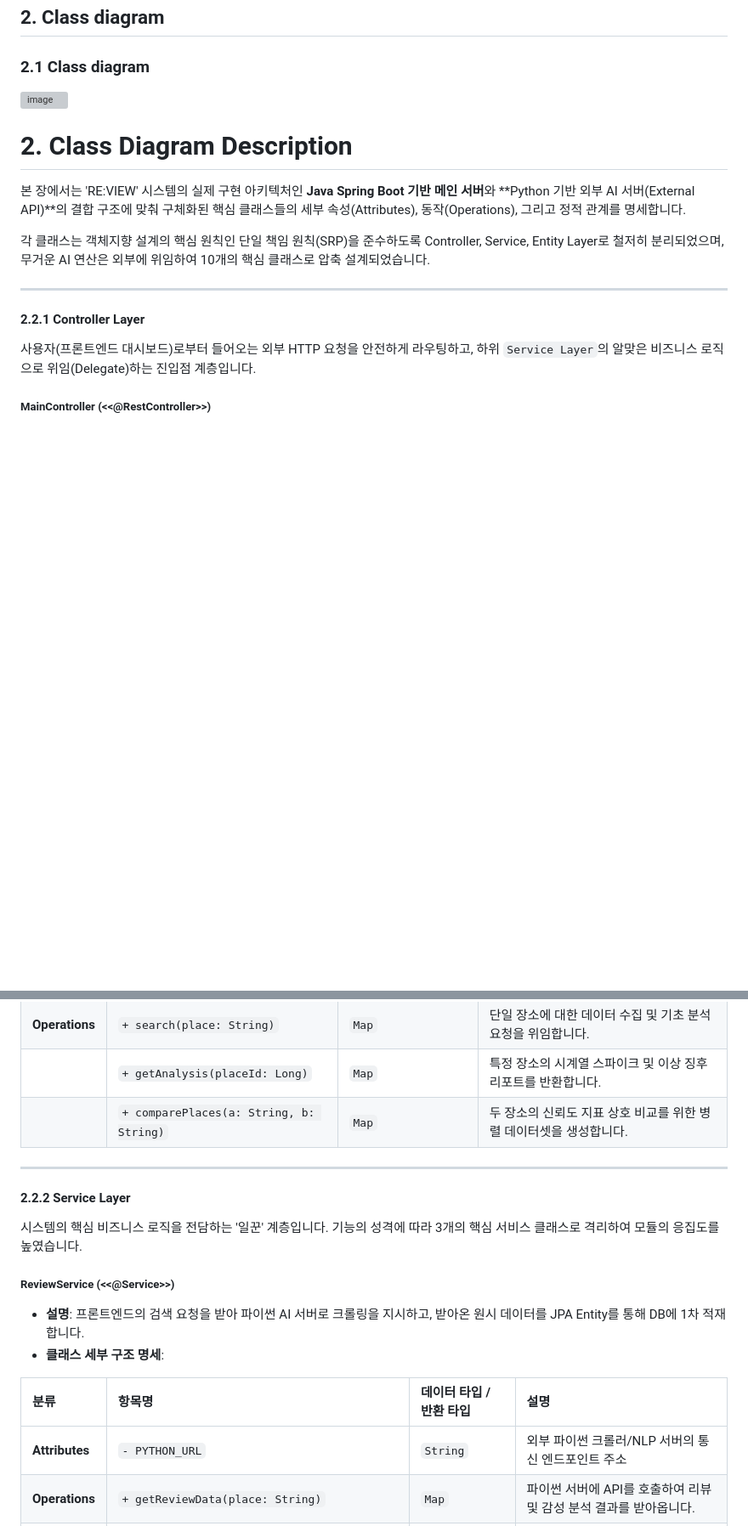
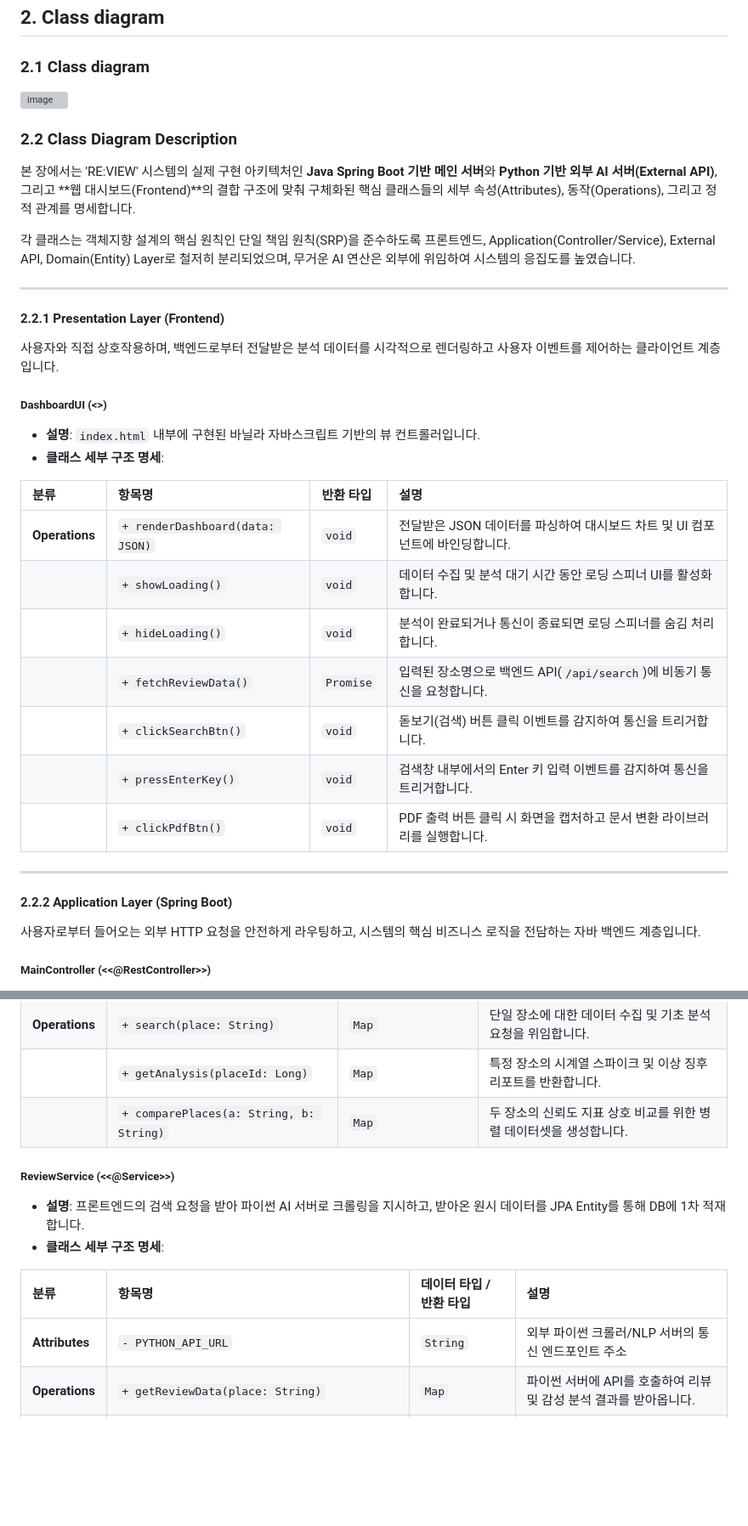
Before and after one commit to MiinJuun/OSS_Project, a Markdown page: Design_22211988_박민준.md, 2 parts joined by grey strips. Shown at 85% size. GitHub-like rendering; blank space fills up the shorter version; grey boxes are pictures that could not be loaded.

```diff
--- a/Design_22211988_박민준.md
+++ b/Design_22211988_박민준.md
@@ -61,15 +61,35 @@ State Machine Diagram에서는 UML 2.0 표준 규격에 따라 클라이언트(R
 
-# 2. Class Diagram Description
+### 2.2 Class Diagram Description
 
-본 장에서는 'RE:VIEW' 시스템의 실제 구현 아키텍처인 **Java Spring Boot 기반 메인 서버**와 **Python 기반 외부 AI 서버(External API)**의 결합 구조에 맞춰 구체화된 핵심 클래스들의 세부 속성(Attributes), 동작(Operations), 그리고 정적 관계를 명세합니다.
+본 장에서는 'RE:VIEW' 시스템의 실제 구현 아키텍처인 **Java Spring Boot 기반 메인 서버**와 **Python 기반 외부 AI 서버(External API)**, 그리고 **웹 대시보드(Frontend)**의 결합 구조에 맞춰 구체화된 핵심 클래스들의 세부 속성(Attributes), 동작(Operations), 그리고 정적 관계를 명세합니다.
 
-각 클래스는 객체지향 설계의 핵심 원칙인 단일 책임 원칙(SRP)을 준수하도록 Controller, Service, Entity Layer로 철저히 분리되었으며, 무거운 AI 연산은 외부에 위임하여 10개의 핵심 클래스로 압축 설계되었습니다.
+각 클래스는 객체지향 설계의 핵심 원칙인 단일 책임 원칙(SRP)을 준수하도록 프론트엔드, Application(Controller/Service), External API, Domain(Entity) Layer로 철저히 분리되었으며, 무거운 AI 연산은 외부에 위임하여 시스템의 응집도를 높였습니다.
 
 ---
 
-#### 2.2.1 Controller Layer
+#### 2.2.1 Presentation Layer (Frontend)
 
-사용자(프론트엔드 대시보드)로부터 들어오는 외부 HTTP 요청을 안전하게 라우팅하고, 하위 `Service Layer`의 알맞은 비즈니스 로직으로 위임(Delegate)하는 진입점 계층입니다.
+사용자와 직접 상호작용하며, 백엔드로부터 전달받은 분석 데이터를 시각적으로 렌더링하고 사용자 이벤트를 제어하는 클라이언트 계층입니다.
+
+##### DashboardUI (<<View>>)
+* **설명**: `index.html` 내부에 구현된 바닐라 자바스크립트 기반의 뷰 컨트롤러입니다.
+* **클래스 세부 구조 명세**:
+
+| 분류 | 항목명 | 반환 타입 | 설명 |
+| :--- | :--- | :--- | :--- |
+| **Operations**| `+ renderDashboard(data: JSON)` | `void` | 전달받은 JSON 데이터를 파싱하여 대시보드 차트 및 UI 컴포넌트에 바인딩합니다. |
+| | `+ showLoading()` | `void` | 데이터 수집 및 분석 대기 시간 동안 로딩 스피너 UI를 활성화합니다. |
+| | `+ hideLoading()` | `void` | 분석이 완료되거나 통신이 종료되면 로딩 스피너를 숨김 처리합니다. |
+| | `+ fetchReviewData()` | `Promise` | 입력된 장소명으로 백엔드 API(`/api/search`)에 비동기 통신을 요청합니다. |
+| | `+ clickSearchBtn()` | `void` | 돋보기(검색) 버튼 클릭 이벤트를 감지하여 통신을 트리거합니다. |
+| | `+ pressEnterKey()` | `void` | 검색창 내부에서의 Enter 키 입력 이벤트를 감지하여 통신을 트리거합니다. |
+| | `+ clickPdfBtn()` | `void` | PDF 출력 버튼 클릭 시 화면을 캡처하고 문서 변환 라이브러리를 실행합니다. |
+
+---
+
+#### 2.2.2 Application Layer (Spring Boot)
+
+사용자로부터 들어오는 외부 HTTP 요청을 안전하게 라우팅하고, 시스템의 핵심 비즈니스 로직을 전담하는 자바 백엔드 계층입니다.
 
 ##### MainController (<<@RestController>>)
 * **설명**: 웹 대시보드와 백엔드 시스템을 연결하는 유일한 컨트롤러 창구입니다.
@@ -84,19 +104,13 @@ State Machine Diagram에서는 UML 2.0 표준 규격에 따라 클라이언트(R
 | | `+ getAnalysis(placeId: Long)` | `Map` | 특정 장소의 시계열 스파이크 및 이상 징후 리포트를 반환합니다. |
 | | `+ comparePlaces(a: String, b: String)` | `Map` | 두 장소의 신뢰도 지표 상호 비교를 위한 병렬 데이터셋을 생성합니다. |
 
----
-
-#### 2.2.2 Service Layer
-
-시스템의 핵심 비즈니스 로직을 전담하는 '일꾼' 계층입니다. 기능의 성격에 따라 3개의 핵심 서비스 클래스로 격리하여 모듈의 응집도를 높였습니다.
-
 ##### ReviewService (<<@Service>>)
 * **설명**: 프론트엔드의 검색 요청을 받아 파이썬 AI 서버로 크롤링을 지시하고, 받아온 원시 데이터를 JPA Entity를 통해 DB에 1차 적재합니다.
 * **클래스 세부 구조 명세**:
 
 | 분류 | 항목명 | 데이터 타입 / 반환 타입 | 설명 |
 | :--- | :--- | :--- | :--- |
-| **Attributes** | `- PYTHON_URL` | `String` | 외부 파이썬 크롤러/NLP 서버의 통신 엔드포인트 주소 |
+| **Attributes** | `- PYTHON_API_URL` | `String` | 외부 파이썬 크롤러/NLP 서버의 통신 엔드포인트 주소 |
 | **Operations**| `+ getReviewData(place: String)` | `Map` | 파이썬 서버에 API를 호출하여 리뷰 및 감성 분석 결과를 받아옵니다. |
 | | `+ savePlace(data: Map)` | `Place` | 수집된 장소 메타데이터를 DB에 저장합니다. |
 | | `+ saveReviews(data: Map, place: Place)`| `void` | 분석된 리뷰 목록을 데이터베이스에 일괄 적재합니다. |
```
Also changed, not shown: other parts of Design_22211988_박민준.md (+31 -19 lines).
